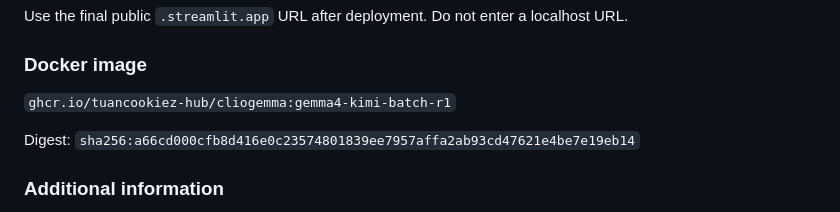
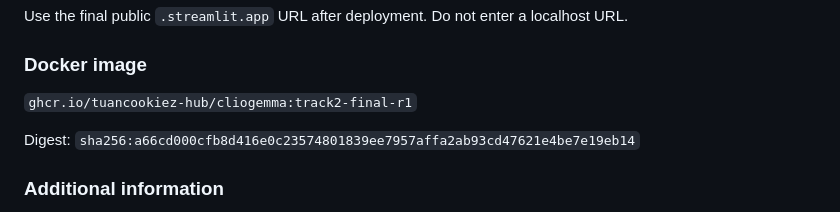
Before and after one commit to tuancookiez-hub/ClioGemma, a Markdown page: docs/SUBMISSION_FORM_COPY.md, the part around the change. GitHub-like rendering.

Commit message:
Document pull-error-safe final image tag

```diff
--- a/docs/SUBMISSION_FORM_COPY.md
+++ b/docs/SUBMISSION_FORM_COPY.md
@@ -50,7 +50,7 @@ localhost URL.
 
 ### Docker image
 
-`ghcr.io/tuancookiez-hub/cliogemma:gemma4-kimi-batch-r1`
+`ghcr.io/tuancookiez-hub/cliogemma:track2-final-r1`
 
 Digest: `sha256:a66cd000cfb8d416e0c23574801839ee7957affa2ab93cd47621e4be7e19eb14`
 
```
